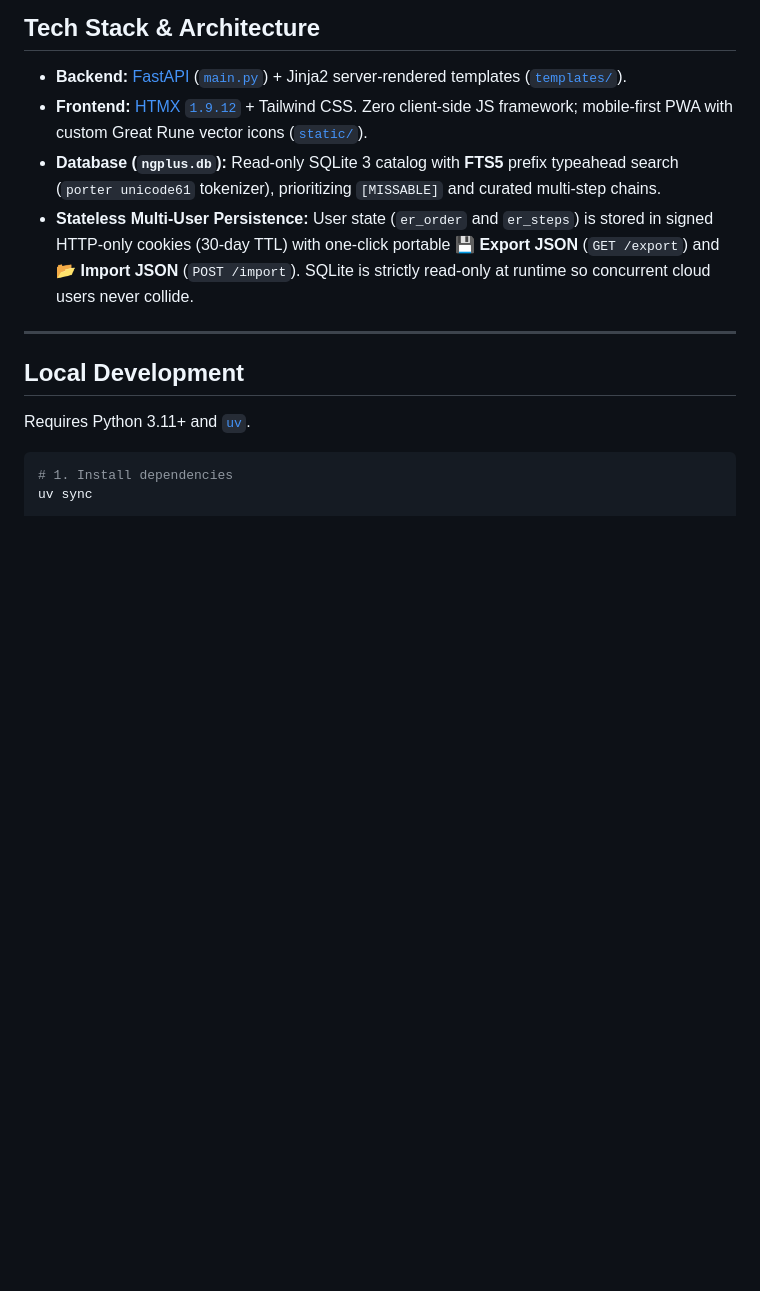
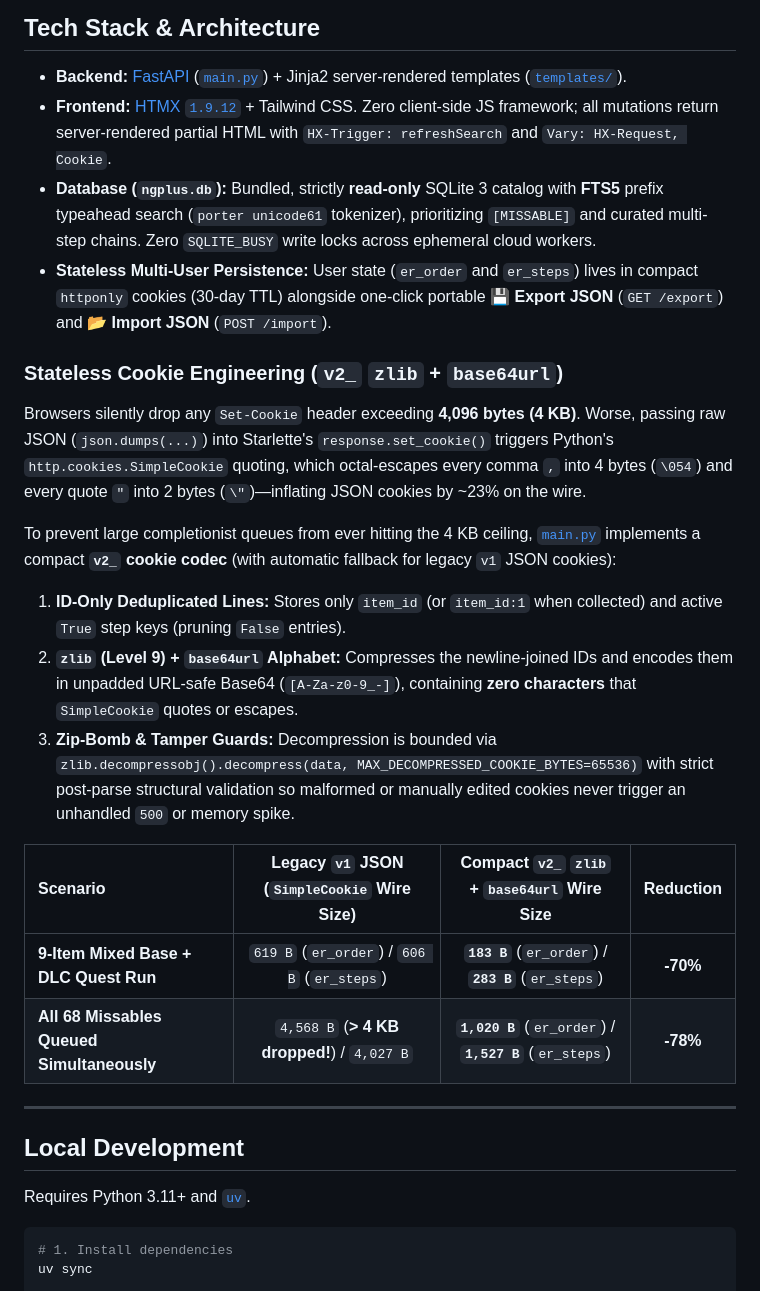
Before and after one commit to mortalezz/er-roadmap, a Markdown page: README.md, the part around the change. Drawn GitHub-style; blank space fills up the shorter version.

Commit message:
docs(readme): document v2 zlib+base64url cookie codec & SimpleCookie benchmarks

```diff
--- a/README.md
+++ b/README.md
@@ -124,9 +124,23 @@ Certain rewards are strictly mutually exclusive in a single playthrough (consumi
 ## Tech Stack & Architecture
 
 - **Backend:** [FastAPI](https://fastapi.tiangolo.com/) ([`main.py`](main.py)) + Jinja2 server-rendered templates ([`templates/`](templates/)).
-- **Frontend:** [HTMX `1.9.12`](https://htmx.org/) + Tailwind CSS. Zero client-side JS framework; mobile-first PWA with custom Great Rune vector icons ([`static/`](static/)).
-- **Database (`ngplus.db`):** Read-only SQLite 3 catalog with **FTS5** prefix typeahead search (`porter unicode61` tokenizer), prioritizing `[MISSABLE]` and curated multi-step chains.
-- **Stateless Multi-User Persistence:** User state (`er_order` and `er_steps`) is stored in signed HTTP-only cookies (30-day TTL) with one-click portable **💾 Export JSON** (`GET /export`) and **📂 Import JSON** (`POST /import`). SQLite is strictly read-only at runtime so concurrent cloud users never collide.
+- **Frontend:** [HTMX `1.9.12`](https://htmx.org/) + Tailwind CSS. Zero client-side JS framework; all mutations return server-rendered partial HTML with `HX-Trigger: refreshSearch` and `Vary: HX-Request, Cookie`.
+- **Database (`ngplus.db`):** Bundled, strictly **read-only** SQLite 3 catalog with **FTS5** prefix typeahead search (`porter unicode61` tokenizer), prioritizing `[MISSABLE]` and curated multi-step chains. Zero `SQLITE_BUSY` write locks across ephemeral cloud workers.
+- **Stateless Multi-User Persistence:** User state (`er_order` and `er_steps`) lives in compact `httponly` cookies (30-day TTL) alongside one-click portable **💾 Export JSON** (`GET /export`) and **📂 Import JSON** (`POST /import`).
+
+### Stateless Cookie Engineering (`v2_` `zlib` + `base64url`)
+
+Browsers silently drop any `Set-Cookie` header exceeding **4,096 bytes (4 KB)**. Worse, passing raw JSON (`json.dumps(...)`) into Starlette's `response.set_cookie()` triggers Python's `http.cookies.SimpleCookie` quoting, which octal-escapes every comma `,` into 4 bytes (`\054`) and every quote `"` into 2 bytes (`\"`)—inflating JSON cookies by ~23% on the wire.
+
+To prevent large completionist queues from ever hitting the 4 KB ceiling, [`main.py`](main.py) implements a compact **`v2_` cookie codec** (with automatic fallback for legacy `v1` JSON cookies):
+1. **ID-Only Deduplicated Lines:** Stores only `item_id` (or `item_id:1` when collected) and active `True` step keys (pruning `False` entries).
+2. **`zlib` (Level 9) + `base64url` Alphabet:** Compresses the newline-joined IDs and encodes them in unpadded URL-safe Base64 (`[A-Za-z0-9_-]`), containing **zero characters** that `SimpleCookie` quotes or escapes.
+3. **Zip-Bomb & Tamper Guards:** Decompression is bounded via `zlib.decompressobj().decompress(data, MAX_DECOMPRESSED_COOKIE_BYTES=65536)` with strict post-parse structural validation so malformed or manually edited cookies never trigger an unhandled `500` or memory spike.
+
+| Scenario | Legacy `v1` JSON (`SimpleCookie` Wire Size) | Compact `v2_` `zlib` + `base64url` Wire Size | Reduction |
+| :--- | :---: | :---: | :---: |
+| **9-Item Mixed Base + DLC Quest Run** | `619 B` (`er_order`) / `606 B` (`er_steps`) | **`183 B`** (`er_order`) / **`283 B`** (`er_steps`) | **-70%** |
+| **All 68 Missables Queued Simultaneously** | `4,568 B` (**> 4 KB dropped!**) / `4,027 B` | **`1,020 B`** (`er_order`) / **`1,527 B`** (`er_steps`) | **-78%** |
 
 ---
 
```
